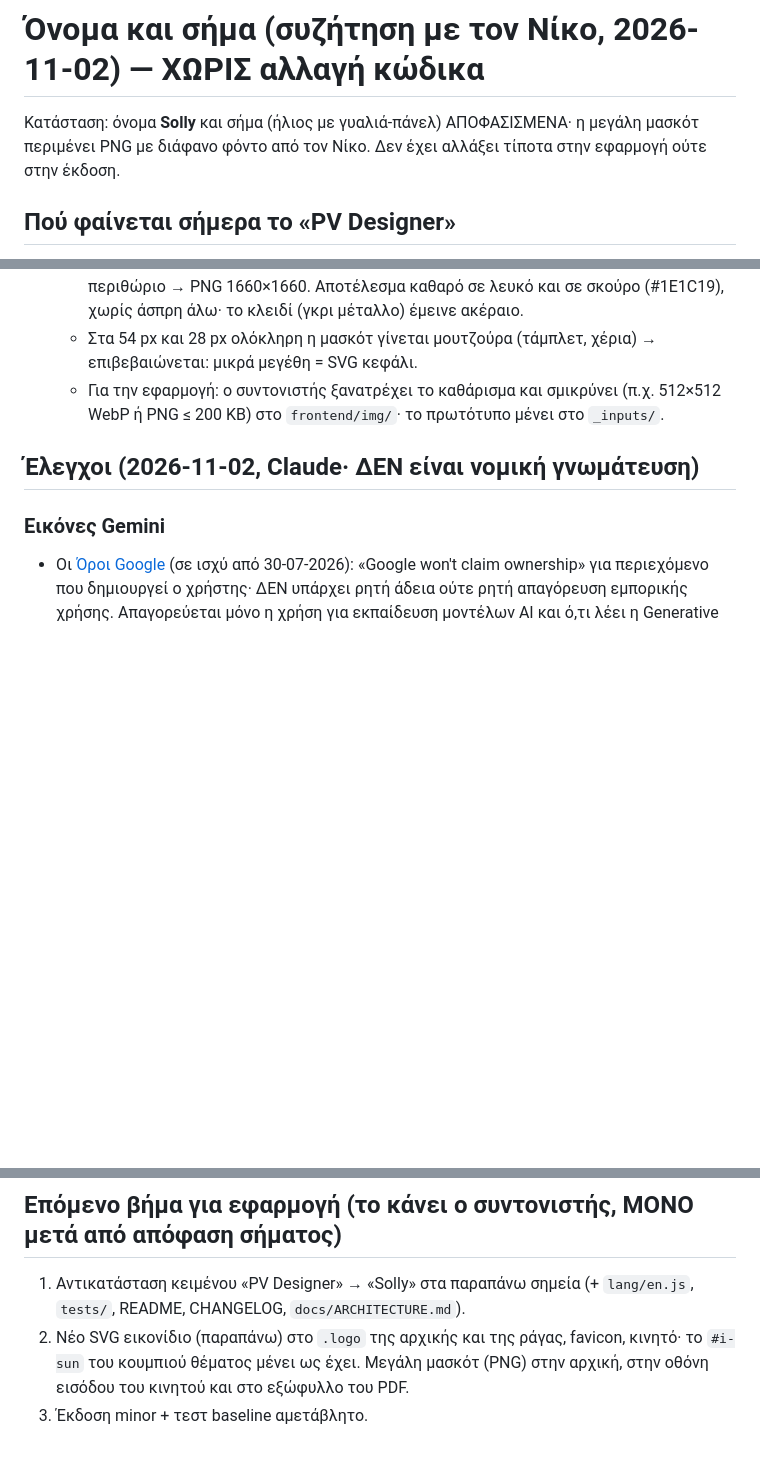
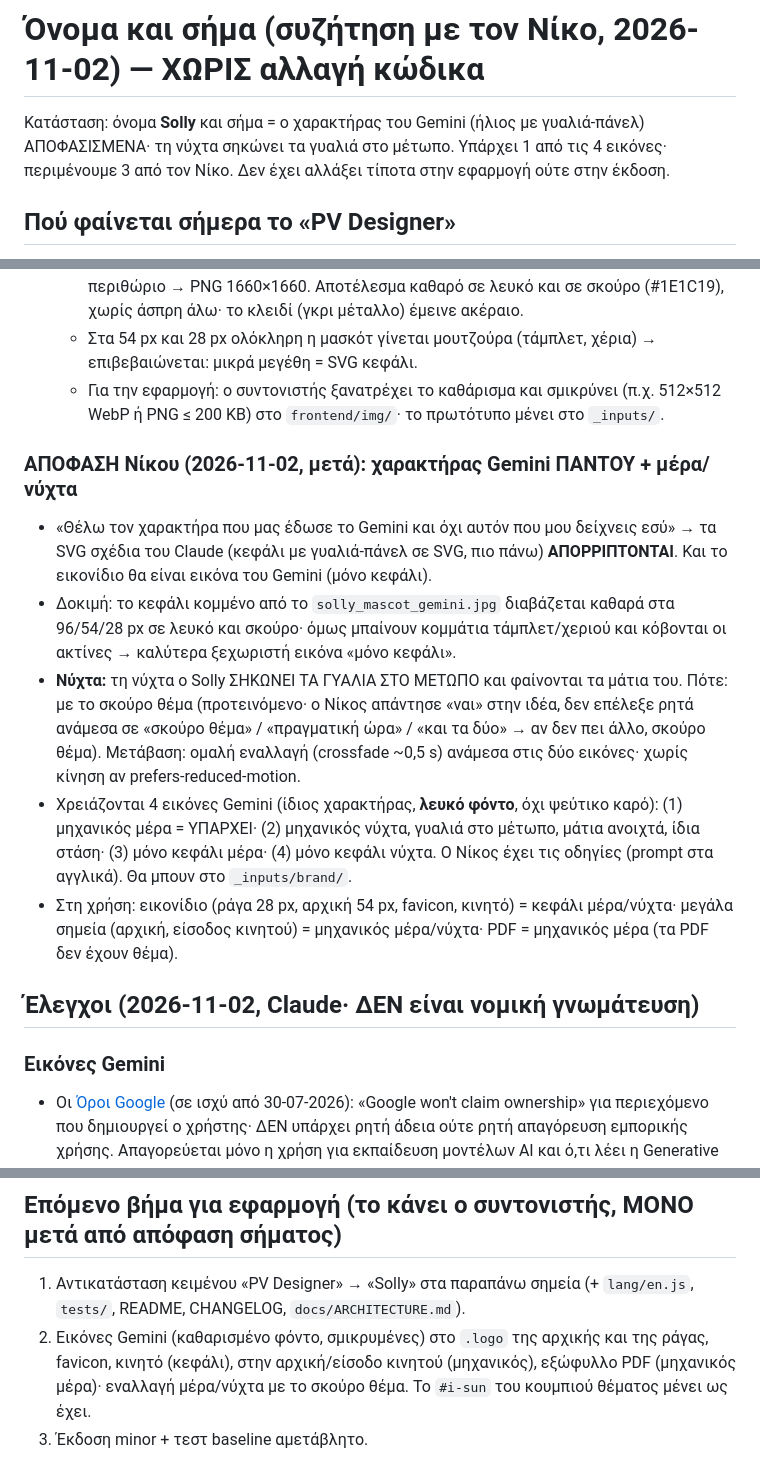
Before and after one commit to npapadig/pv-designer, a Markdown page: docs/streams/brand.md, 3 parts joined by grey strips. Drawn GitHub-style; blank space fills up the shorter version.

Commit message:
docs: brand - Gemini character everywhere, day/night glasses
Co-Authored-By: Claude Opus 5.5 <noreply@anthropic.com>

```diff
--- a/docs/streams/brand.md
+++ b/docs/streams/brand.md
@@ -1,6 +1,6 @@
 # Όνομα και σήμα (συζήτηση με τον Νίκο, 2026-11-02) — ΧΩΡΙΣ αλλαγή κώδικα
 
-Κατάσταση: όνομα **Solly** και σήμα (ήλιος με γυαλιά-πάνελ) ΑΠΟΦΑΣΙΣΜΕΝΑ· η μεγάλη μασκότ περιμένει PNG με διάφανο φόντο από τον Νίκο. Δεν έχει αλλάξει τίποτα στην εφαρμογή ούτε στην έκδοση.
+Κατάσταση: όνομα **Solly** και σήμα = ο χαρακτήρας του Gemini (ήλιος με γυαλιά-πάνελ) ΑΠΟΦΑΣΙΣΜΕΝΑ· τη νύχτα σηκώνει τα γυαλιά στο μέτωπο. Υπάρχει 1 από τις 4 εικόνες· περιμένουμε 3 από τον Νίκο. Δεν έχει αλλάξει τίποτα στην εφαρμογή ούτε στην έκδοση.
 
 ## Πού φαίνεται σήμερα το «PV Designer»
 - Τίτλος σελίδας: `frontend/index.html` (`<title>`), `document.title` στο `frontend/app.js:1038`.
@@ -42,6 +42,13 @@
   - Στα 54 px και 28 px ολόκληρη η μασκότ γίνεται μουτζούρα (τάμπλετ, χέρια) → επιβεβαιώνεται: μικρά μεγέθη = SVG κεφάλι.
   - Για την εφαρμογή: ο συντονιστής ξανατρέχει το καθάρισμα και σμικρύνει (π.χ. 512×512 WebP ή PNG ≤ 200 KB) στο `frontend/img/`· το πρωτότυπο μένει στο `_inputs/`.
 
+### ΑΠΟΦΑΣΗ Νίκου (2026-11-02, μετά): χαρακτήρας Gemini ΠΑΝΤΟΥ + μέρα/νύχτα
+- «Θέλω τον χαρακτήρα που μας έδωσε το Gemini και όχι αυτόν που μου δείχνεις εσύ» → τα SVG σχέδια του Claude (κεφάλι με γυαλιά-πάνελ σε SVG, πιο πάνω) **ΑΠΟΡΡΙΠΤΟΝΤΑΙ**. Και το εικονίδιο θα είναι εικόνα του Gemini (μόνο κεφάλι).
+- Δοκιμή: το κεφάλι κομμένο από το `solly_mascot_gemini.jpg` διαβάζεται καθαρά στα 96/54/28 px σε λευκό και σκούρο· όμως μπαίνουν κομμάτια τάμπλετ/χεριού και κόβονται οι ακτίνες → καλύτερα ξεχωριστή εικόνα «μόνο κεφάλι».
+- **Νύχτα:** τη νύχτα ο Solly ΣΗΚΩΝΕΙ ΤΑ ΓΥΑΛΙΑ ΣΤΟ ΜΕΤΩΠΟ και φαίνονται τα μάτια του. Πότε: με το σκούρο θέμα (προτεινόμενο· ο Νίκος απάντησε «ναι» στην ιδέα, δεν επέλεξε ρητά ανάμεσα σε «σκούρο θέμα» / «πραγματική ώρα» / «και τα δύο» → αν δεν πει άλλο, σκούρο θέμα). Μετάβαση: ομαλή εναλλαγή (crossfade ~0,5 s) ανάμεσα στις δύο εικόνες· χωρίς κίνηση αν prefers-reduced-motion.
+- Χρειάζονται 4 εικόνες Gemini (ίδιος χαρακτήρας, **λευκό φόντο**, όχι ψεύτικο καρό): (1) μηχανικός μέρα = ΥΠΑΡΧΕΙ· (2) μηχανικός νύχτα, γυαλιά στο μέτωπο, μάτια ανοιχτά, ίδια στάση· (3) μόνο κεφάλι μέρα· (4) μόνο κεφάλι νύχτα. Ο Νίκος έχει τις οδηγίες (prompt στα αγγλικά). Θα μπουν στο `_inputs/brand/`.
+- Στη χρήση: εικονίδιο (ράγα 28 px, αρχική 54 px, favicon, κινητό) = κεφάλι μέρα/νύχτα· μεγάλα σημεία (αρχική, είσοδος κινητού) = μηχανικός μέρα/νύχτα· PDF = μηχανικός μέρα (τα PDF δεν έχουν θέμα).
+
 ## Έλεγχοι (2026-11-02, Claude· ΔΕΝ είναι νομική γνωμάτευση)
 
 ### Εικόνες Gemini
@@ -62,5 +69,5 @@
 
 ## Επόμενο βήμα για εφαρμογή (το κάνει ο συντονιστής, ΜΟΝΟ μετά από απόφαση σήματος)
 1. Αντικατάσταση κειμένου «PV Designer» → «Solly» στα παραπάνω σημεία (+ `lang/en.js`, `tests/`, README, CHANGELOG, `docs/ARCHITECTURE.md`).
-2. Νέο SVG εικονίδιο (παραπάνω) στο `.logo` της αρχικής και της ράγας, favicon, κινητό· το `#i-sun` του κουμπιού θέματος μένει ως έχει. Μεγάλη μασκότ (PNG) στην αρχική, στην οθόνη εισόδου του κινητού και στο εξώφυλλο του PDF.
+2. Εικόνες Gemini (καθαρισμένο φόντο, σμικρυμένες) στο `.logo` της αρχικής και της ράγας, favicon, κινητό (κεφάλι), στην αρχική/είσοδο κινητού (μηχανικός), εξώφυλλο PDF (μηχανικός μέρα)· εναλλαγή μέρα/νύχτα με το σκούρο θέμα. Το `#i-sun` του κουμπιού θέματος μένει ως έχει.
 3. Έκδοση minor + τεστ baseline αμετάβλητο.
```
Also changed, not shown: docs/PLAN.md (+1 -0 lines).
